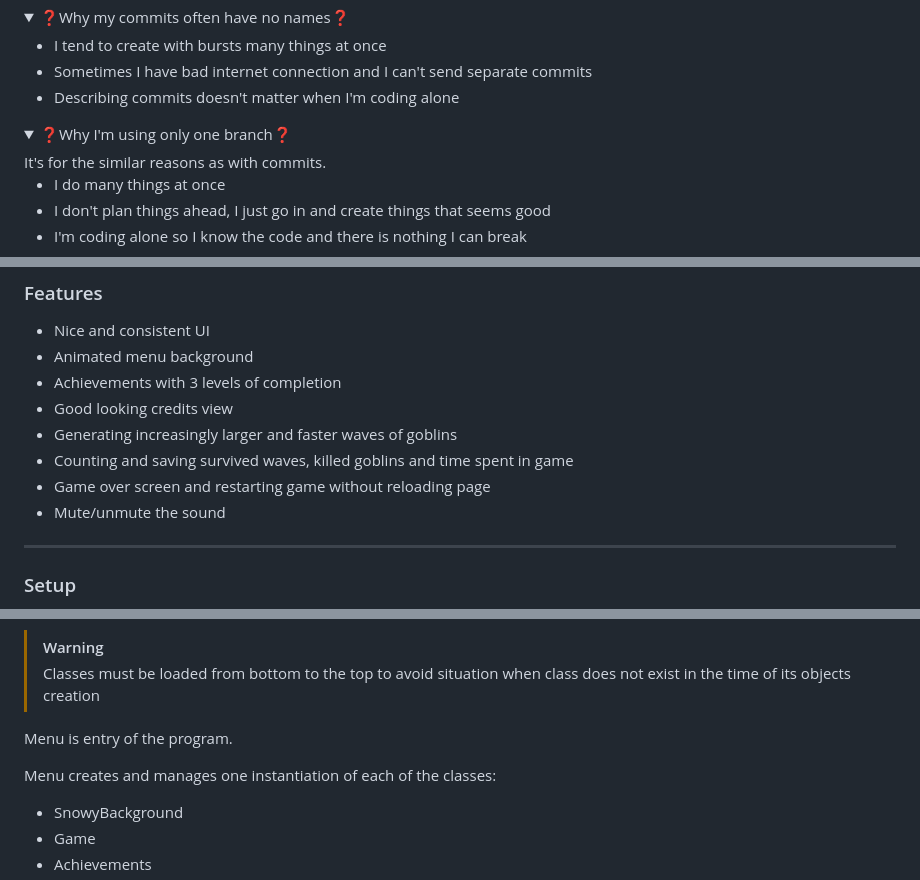
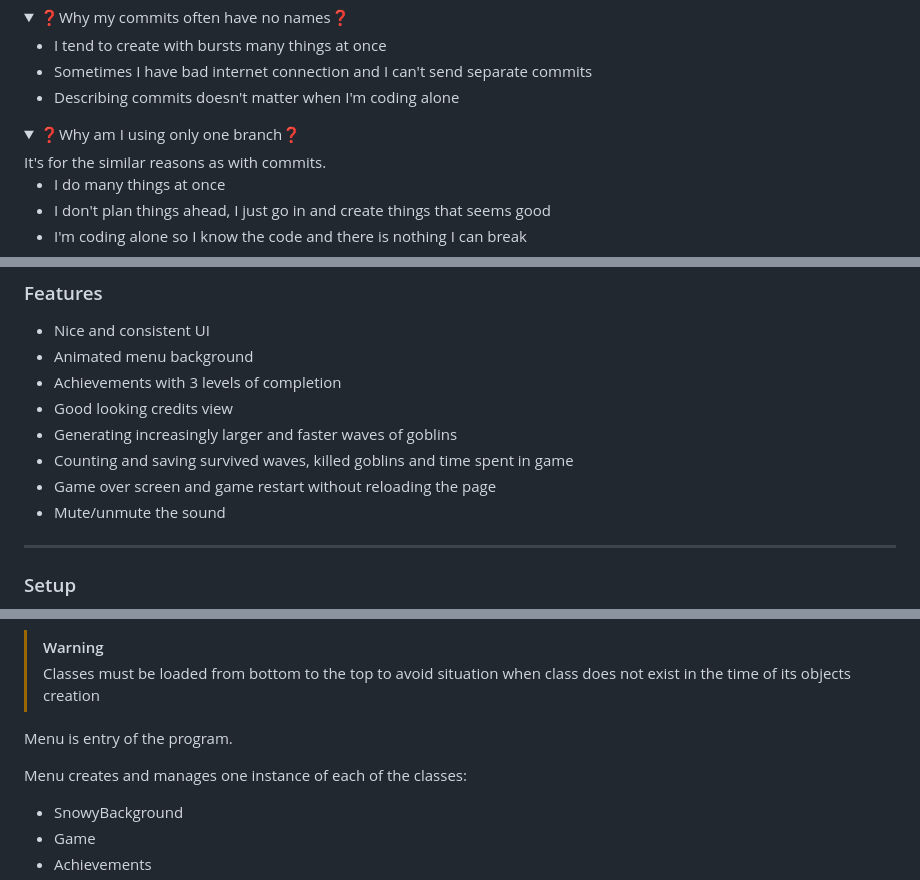
Before and after one commit to Pasek108/GoblinSlayer, a Markdown page: README.md, 3 parts joined by grey strips. Drawn GitHub-style; folded sections open.

```diff
--- a/README.md
+++ b/README.md
@@ -12,7 +12,7 @@
   <ul>
 </details>
 <details>
-  <summary>❓Why I'm using only one branch❓</summary>
+  <summary>❓Why am I using only one branch❓</summary>
   It's for the similar reasons as with commits.
   <ul>
     <li>I do many things at once</li>
@@ -65,7 +65,7 @@ Programs:
 - Good looking credits view
 - Generating increasingly larger and faster waves of goblins
 - Counting and saving survived waves, killed goblins and time spent in game
-- Game over screen and restarting game without reloading page
+- Game over screen and game restart without reloading the page
 - Mute/unmute the sound
 
 ----------------------------------
@@ -206,7 +206,7 @@ The project directory tree looks like this:
 
 Menu is entry of the program.
 
-Menu creates and manages one instantiation of each of the classes:
+Menu creates and manages one instance of each of the classes:
 - SnowyBackground
 - Game
 - Achievements
```
